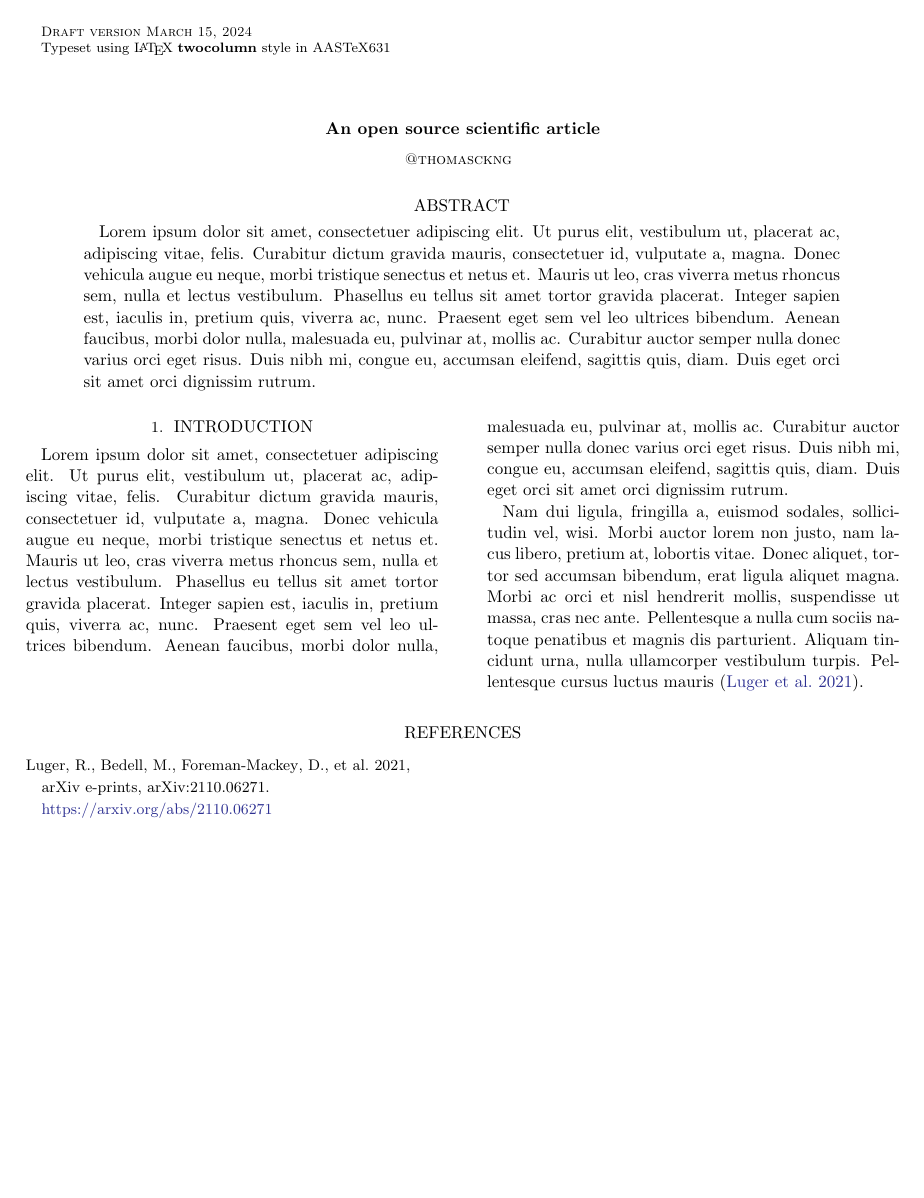
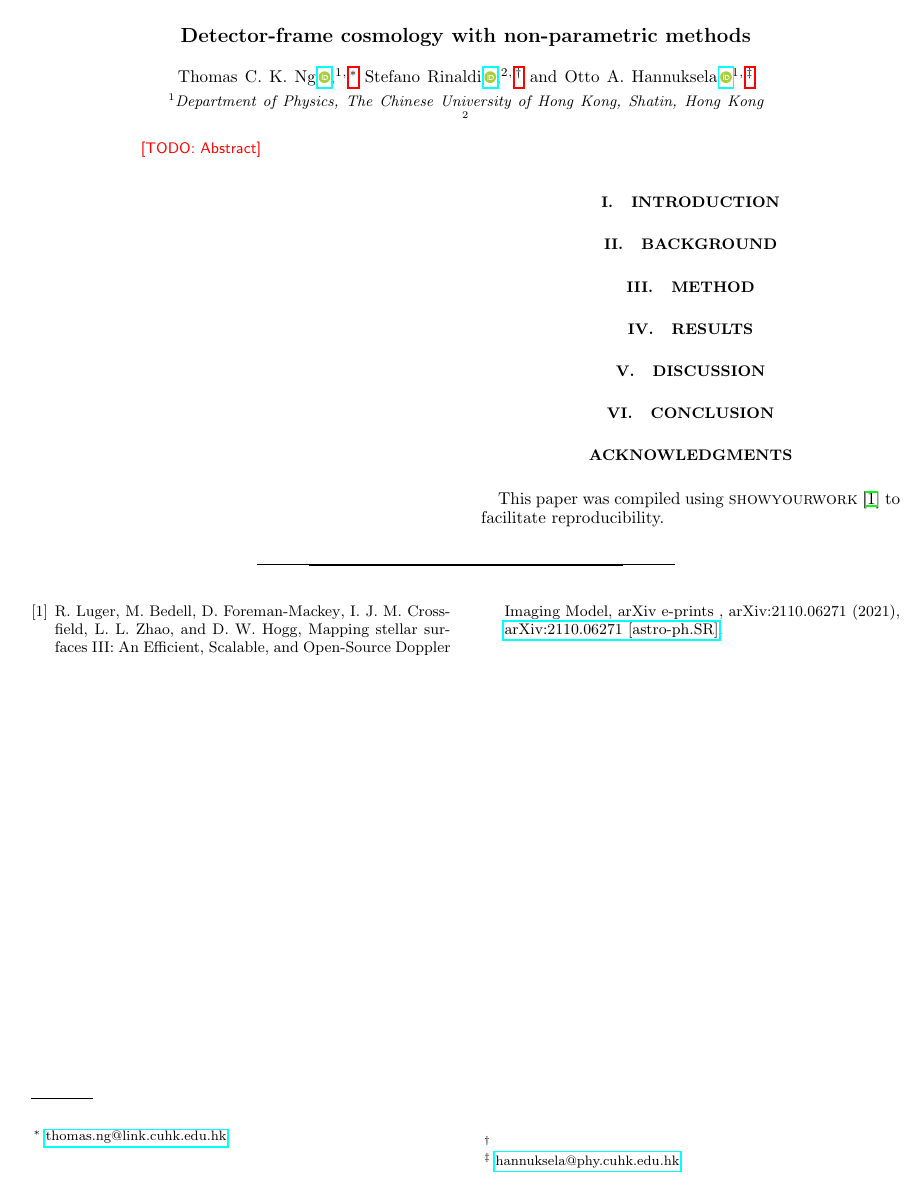
Before and after one commit to thomasckng/det-frame-cosmo-with-FIGARO, a LaTeX paper (src/tex/ms.tex): the whole page. Compiled offline with pdfLaTeX; a LaTeX package or settings file that is missing is left out.

Commit message:
Initial setup

```diff
--- a/src/tex/ms.tex
+++ b/src/tex/ms.tex
@@ -9,48 +13,50 @@
-\title{An open source scientific article}
+\title{Detector-frame cosmology with non-parametric methods}
 
-% Author list
-\author{@thomasckng}
+\author{Thomas C. K. Ng\,\orcidlink{0000-0002-9491-1598}}
+\email{thomas.ng@link.cuhk.edu.hk}
+\affiliation{Department of Physics, The Chinese University of Hong Kong, Shatin, Hong Kong}
 
-% Abstract with filler text
+\author{Stefano Rinaldi\,\orcidlink{0000-0001-5799-4155}}
+\email{}
+\affiliation{}
+
+\author{Otto A. Hannuksela\,\orcidlink{0000-0002-3887-7137}}
+\email{hannuksela@phy.cuhk.edu.hk}
+\affiliation{Department of Physics, The Chinese University of Hong Kong, Shatin, Hong Kong}
+
 \begin{abstract}
-    Lorem ipsum dolor sit amet, consectetuer adipiscing elit.
-    Ut purus elit, vestibulum ut, placerat ac, adipiscing vitae, felis.
-    Curabitur dictum gravida mauris, consectetuer id, vulputate a, magna.
-    Donec vehicula augue eu neque, morbi tristique senectus et netus et.
-    Mauris ut leo, cras viverra metus rhoncus sem, nulla et lectus vestibulum.
-    Phasellus eu tellus sit amet tortor gravida placerat.
-    Integer sapien est, iaculis in, pretium quis, viverra ac, nunc.
-    Praesent eget sem vel leo ultrices bibendum.
-    Aenean faucibus, morbi dolor nulla, malesuada eu, pulvinar at, mollis ac.
-    Curabitur auctor semper nulla donec varius orci eget risus.
-    Duis nibh mi, congue eu, accumsan eleifend, sagittis quis, diam.
-    Duis eget orci sit amet orci dignissim rutrum.
+    \textsf{\color{red} [TODO: Abstract]}
 \end{abstract}
 
-% Main body with filler text
+\maketitle
+
+\begin{acronym}
+    \acro{GW}{gravitational wave}
+    \acro{LVK}{LIGO-Virgo-KAGRA Collaboration}
+    \acro{PE}{parameter estimation}
+\end{acronym}
+
 \section{Introduction}
-\label{sec:intro}
+\label{sec:introduction}
 
-Lorem ipsum dolor sit amet, consectetuer adipiscing elit.
-Ut purus elit, vestibulum ut, placerat ac, adipiscing vitae, felis.
-Curabitur dictum gravida mauris, consectetuer id, vulputate a, magna.
-Donec vehicula augue eu neque, morbi tristique senectus et netus et.
-Mauris ut leo, cras viverra metus rhoncus sem, nulla et lectus vestibulum.
-Phasellus eu tellus sit amet tortor gravida placerat.
-Integer sapien est, iaculis in, pretium quis, viverra ac, nunc.
-Praesent eget sem vel leo ultrices bibendum.
-Aenean faucibus, morbi dolor nulla, malesuada eu, pulvinar at, mollis ac.
-Curabitur auctor semper nulla donec varius orci eget risus.
-Duis nibh mi, congue eu, accumsan eleifend, sagittis quis, diam.
-Duis eget orci sit amet orci dignissim rutrum.
+\section{Background}
+\label{sec:background}
 
-Nam dui ligula, fringilla a, euismod sodales, sollici- tudin vel, wisi.
-Morbi auctor lorem non justo, nam lacus libero, pretium at, lobortis vitae.
-Donec aliquet, tortor sed accumsan bibendum, erat ligula aliquet magna.
-Morbi ac orci et nisl hendrerit mollis, suspendisse ut massa, cras nec ante.
-Pellentesque a nulla cum sociis natoque penatibus et magnis dis parturient.
-Aliquam tincidunt urna, nulla ullamcorper vestibulum turpis.
-Pellentesque cursus luctus mauris \citep{Luger2021}.
+\section{Method}
+\label{sec:method}
+
+\section{Results}
+\label{sec:results}
+
+\section{Discussion}
+\label{sec:discussion}
+
+\section{Conclusion}
+\label{sec:conclusion}
+
+\begin{acknowledgments}
+
+This paper was compiled using \textsc{showyourwork} \cite{Luger2021} to facilitate reproducibility.
 
 \bibliography{bib}
 
```
Also changed, not shown: environment.yml (+6 -4 lines), src/tex/ms.tex (10 more changed lines), 1 other file.
